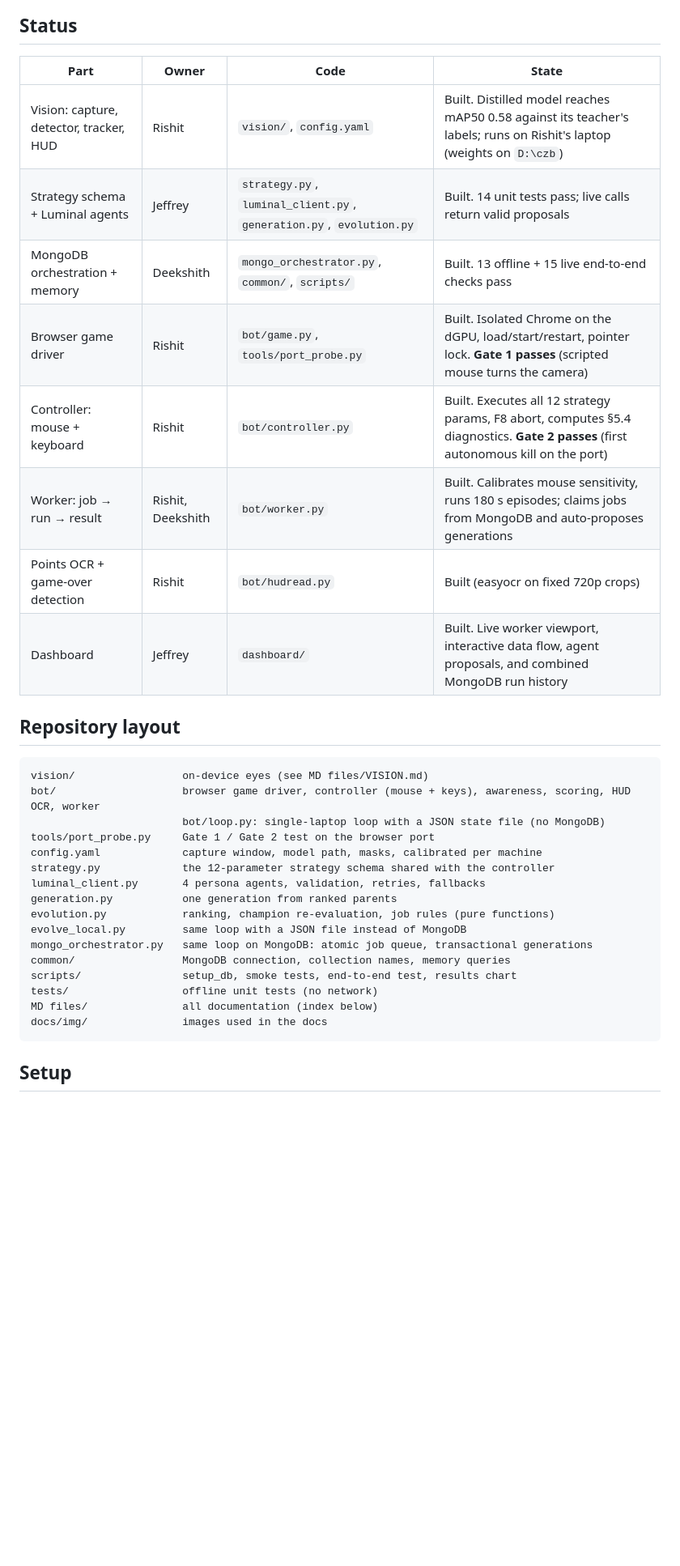
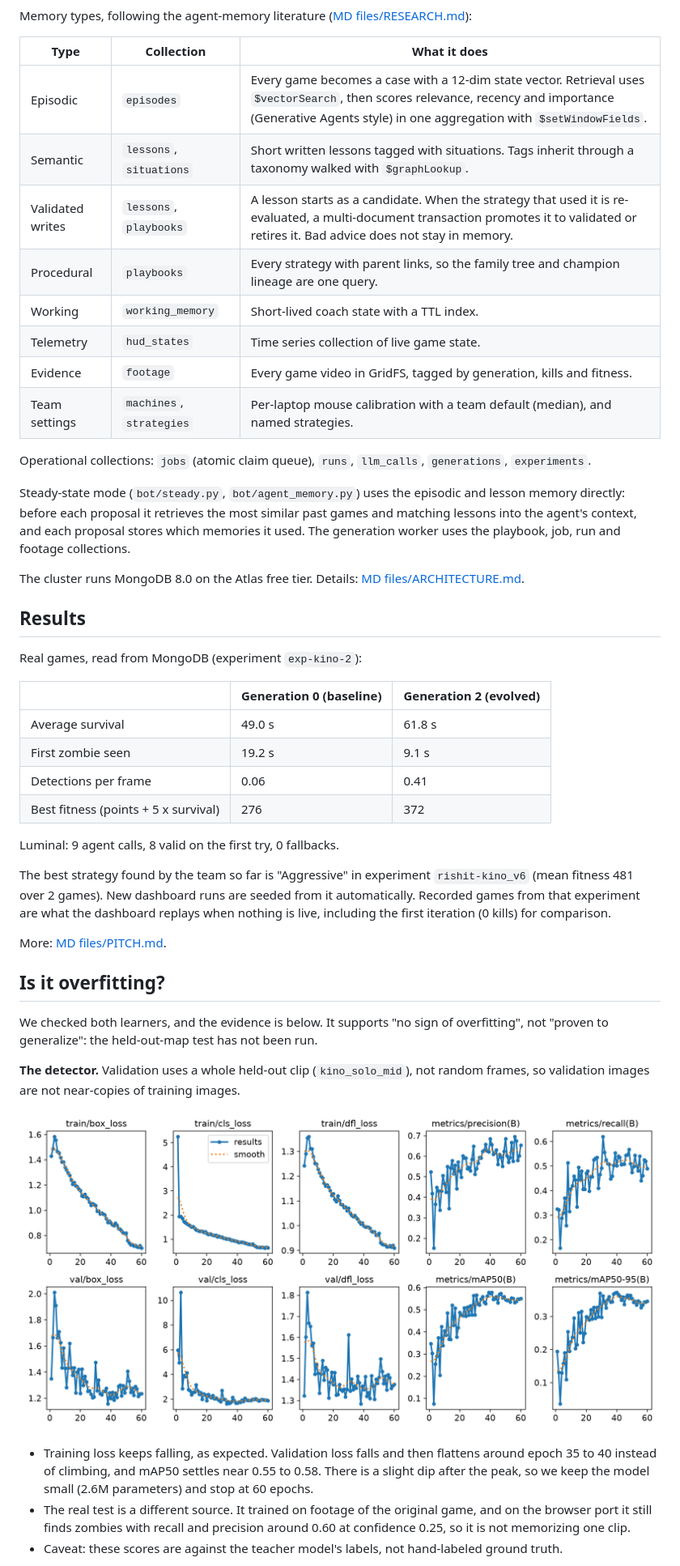
Before and after one commit to Dee-1862/Gulag-Loop, a Markdown page: README.md, the part around one of its changes. Shown at 81% size. Rendered like a GitHub page; blank space fills up the shorter version.

````diff
--- a/README.md
+++ b/README.md
@@ -45,37 +118,50 @@ flowchart LR
 ```
 
-## Status
+Memory types, following the agent-memory literature ([MD files/RESEARCH.md](MD%20files/RESEARCH.md)):
 
-| Part | Owner | Code | State |
-| --- | --- | --- | --- |
-| Vision: capture, detector, tracker, HUD | Rishit | `vision/`, `config.yaml` | Built. Distilled model reaches mAP50 0.58 against its teacher's labels; runs on Rishit's laptop (weights on `D:\czb`) |
-| Strategy schema + Luminal agents | Jeffrey | `strategy.py`, `luminal_client.py`, `generation.py`, `evolution.py` | Built. 14 unit tests pass; live calls return valid proposals |
-| MongoDB orchestration + memory | Deekshith | `mongo_orchestrator.py`, `common/`, `scripts/` | Built. 13 offline + 15 live end-to-end checks pass |
-| Browser game driver | Rishit | `bot/game.py`, `tools/port_probe.py` | Built. Isolated Chrome on the dGPU, load/start/restart, pointer lock. **Gate 1 passes** (scripted mouse turns the camera) |
-| Controller: mouse + keyboard | Rishit | `bot/controller.py` | Built. Executes all 12 strategy params, F8 abort, computes §5.4 diagnostics. **Gate 2 passes** (first autonomous kill on the port) |
-| Worker: job → run → result | Rishit, Deekshith | `bot/worker.py` | Built. Calibrates mouse sensitivity, runs 180 s episodes; claims jobs from MongoDB and auto-proposes generations |
-| Points OCR + game-over detection | Rishit | `bot/hudread.py` | Built (easyocr on fixed 720p crops) |
-| Dashboard | Jeffrey | `dashboard/` | Built. Live worker viewport, interactive data flow, agent proposals, and combined MongoDB run history |
+| Type | Collection | What it does |
+| --- | --- | --- |
+| Episodic | `episodes` | Every game becomes a case with a 12-dim state vector. Retrieval uses `$vectorSearch`, then scores relevance, recency and importance (Generative Agents style) in one aggregation with `$setWindowFields`. |
+| Semantic | `lessons`, `situations` | Short written lessons tagged with situations. Tags inherit through a taxonomy walked with `$graphLookup`. |
+| Validated writes | `lessons`, `playbooks` | A lesson starts as a candidate. When the strategy that used it is re-evaluated, a multi-document transaction promotes it to validated or retires it. Bad advice does not stay in memory. |
+| Procedural | `playbooks` | Every strategy with parent links, so the family tree and champion lineage are one query. |
+| Working | `working_memory` | Short-lived coach state with a TTL index. |
+| Telemetry | `hud_states` | Time series collection of live game state. |
+| Evidence | `footage` | Every game video in GridFS, tagged by generation, kills and fitness. |
+| Team settings | `machines`, `strategies` | Per-laptop mouse calibration with a team default (median), and named strategies. |
 
-## Repository layout
+Operational collections: `jobs` (atomic claim queue), `runs`, `llm_calls`, `generations`, `experiments`.
 
-```
-vision/                 on-device eyes (see MD files/VISION.md)
-bot/                    browser game driver, controller (mouse + keys), awareness, scoring, HUD OCR, worker
-                        bot/loop.py: single-laptop loop with a JSON state file (no MongoDB)
-tools/port_probe.py     Gate 1 / Gate 2 test on the browser port
-config.yaml             capture window, model path, masks, calibrated per machine
-strategy.py             the 12-parameter strategy schema shared with the controller
-luminal_client.py       4 persona agents, validation, retries, fallbacks
-generation.py           one generation from ranked parents
-evolution.py            ranking, champion re-evaluation, job rules (pure functions)
-evolve_local.py         same loop with a JSON file instead of MongoDB
-mongo_orchestrator.py   same loop on MongoDB: atomic job queue, transactional generations
-common/                 MongoDB connection, collection names, memory queries
-scripts/                setup_db, smoke tests, end-to-end test, results chart
-tests/                  offline unit tests (no network)
-MD files/               all documentation (index below)
-docs/img/               images used in the docs
-```
+Steady-state mode (`bot/steady.py`, `bot/agent_memory.py`) uses the episodic and lesson memory directly: before each proposal it retrieves the most similar past games and matching lessons into the agent's context, and each proposal stores which memories it used. The generation worker uses the playbook, job, run and footage collections.
 
-## Setup
+The cluster runs MongoDB 8.0 on the Atlas free tier. Details: [MD files/ARCHITECTURE.md](MD%20files/ARCHITECTURE.md).
+
+## Results
+
+Real games, read from MongoDB (experiment `exp-kino-2`):
+
+| | Generation 0 (baseline) | Generation 2 (evolved) |
+| --- | --- | --- |
+| Average survival | 49.0 s | 61.8 s |
+| First zombie seen | 19.2 s | 9.1 s |
+| Detections per frame | 0.06 | 0.41 |
+| Best fitness (points + 5 x survival) | 276 | 372 |
+
+Luminal: 9 agent calls, 8 valid on the first try, 0 fallbacks.
+
+The best strategy found by the team so far is "Aggressive" in experiment `rishit-kino_v6` (mean fitness 481 over 2 games). New dashboard runs are seeded from it automatically. Recorded games from that experiment are what the dashboard replays when nothing is live, including the first iteration (0 kills) for comparison.
+
+More: [MD files/PITCH.md](MD%20files/PITCH.md).
+
+## Is it overfitting?
+
+We checked both learners, and the evidence is below. It supports "no sign of overfitting", not "proven to generalize": the held-out-map test has not been run.
+
+**The detector.** Validation uses a whole held-out clip (`kino_solo_mid`), not random frames, so validation images are not near-copies of training images.
+
+![Detector training and validation curves](docs/img/student_training_curves.png)
+
+- Training loss keeps falling, as expected. Validation loss falls and then flattens around epoch 35 to 40 instead of climbing, and mAP50 settles near 0.55 to 0.58. There is a slight dip after the peak, so we keep the model small (2.6M parameters) and stop at 60 epochs.
+- The real test is a different source. It trained on footage of the original game, and on the browser port it still finds zombies with recall and precision around 0.60 at confidence 0.25, so it is not memorizing one clip.
+- Caveat: these scores are against the teacher model's labels, not hand-labeled ground truth.
+
````
Also changed, not shown: other parts of README.md (+182 -117 lines), docs/img/evidence_generations.png (added), 1 other file.
